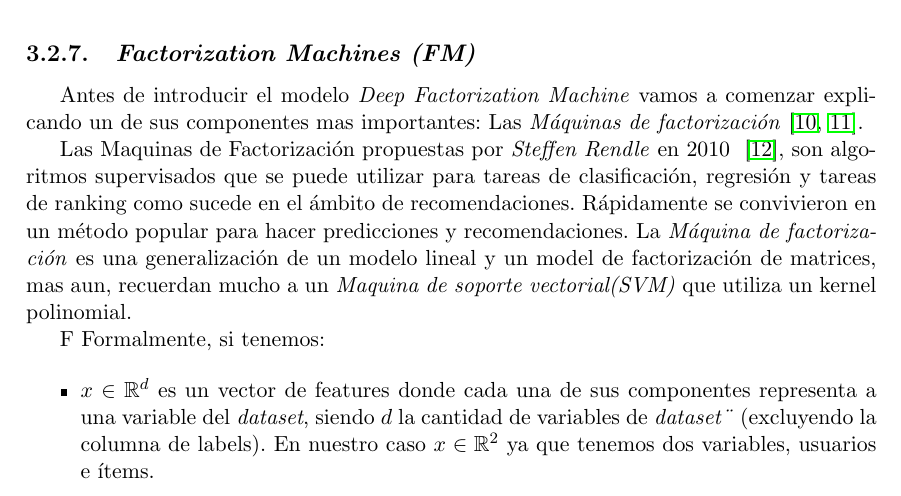
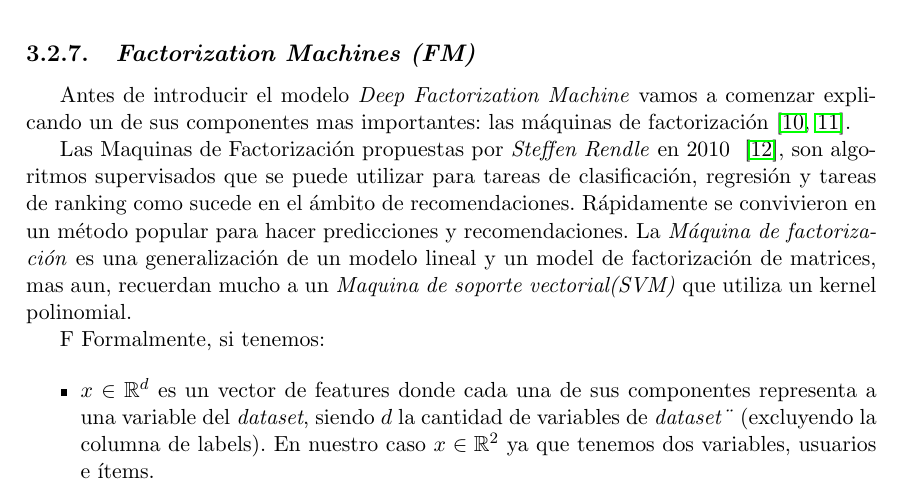
Before and after one commit to adrianmarino/thesis-paper, a LaTeX thesis (docs/thesis/thesis.tex): part of page 42 of 64, cut so that both start at the same text. Compiled offline with pdfLaTeX.

Commit message:
review: make corrections

```diff
--- a/docs/thesis/thesis.tex
+++ b/docs/thesis/thesis.tex
@@ -1574,8 +1575,8 @@ números reales pero también son discretos.
 \subsection{\textit{Factorization Machines (FM)}}
 
 Antes de introducir el modelo \textit{Deep Factorization Machine} vamos a
-comenzar explicando un de sus componentes mas importantes: Las \textit{Máquinas
-	de factorización}~\cite{didlfm, zhangdive}.
+comenzar explicando un de sus componentes mas importantes: las máquinas de
+factorización~\cite{didlfm, zhangdive}.
 
 Las Maquinas de Factorización propuestas por \textit{Steffen Rendle} en 2010
 ~\cite{fm}, son algoritmos supervisados que se puede utilizar para tareas de
```
Also changed, not shown: docs/thesis/thesis.pdf, docs/thesis/thesis.tex (11 more changed lines), 1 other file.
